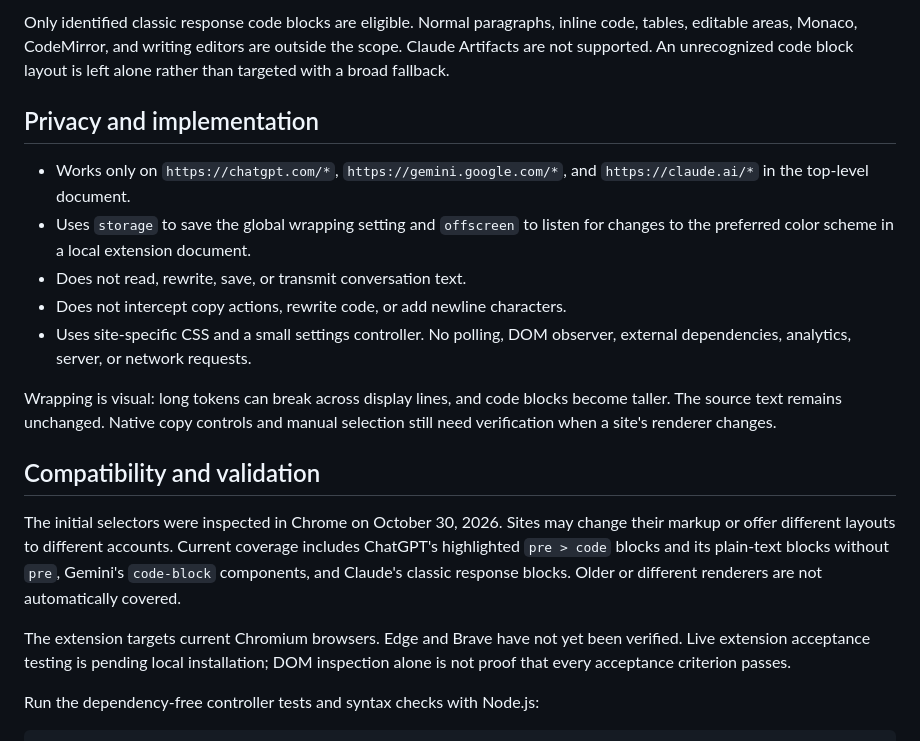
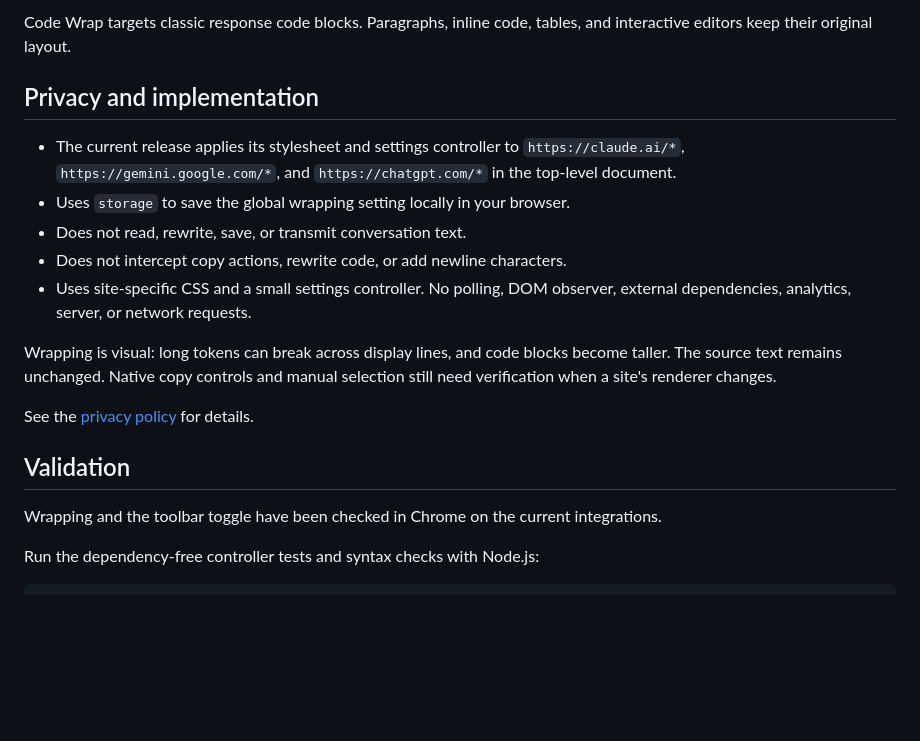
Before and after one commit to Ohualtex/code-wrap, a Markdown page: README.md, the part around one of its changes. GitHub-like rendering; blank space fills up the shorter version.

```diff
--- a/README.md
+++ b/README.md
@@ -37,15 +42,13 @@ layout, including any native wrapping preference you selected on that site.
 
-Only identified classic response code blocks are eligible. Normal paragraphs,
-inline code, tables, editable areas, Monaco, CodeMirror, and writing editors are
-outside the scope. Claude Artifacts are not supported. An unrecognized code
-block layout is left alone rather than targeted with a broad fallback.
+Code Wrap targets classic response code blocks. Paragraphs, inline code, tables,
+and interactive editors keep their original layout.
 
 ## Privacy and implementation
 
-- Works only on `https://chatgpt.com/*`, `https://gemini.google.com/*`, and
-  `https://claude.ai/*` in the top-level document.
-- Uses `storage` to save the global wrapping setting and `offscreen` to listen
-  for changes to the preferred color scheme in a local extension document.
+- The current release applies its stylesheet and settings controller to
+  `https://claude.ai/*`, `https://gemini.google.com/*`, and
+  `https://chatgpt.com/*` in the top-level document.
+- Uses `storage` to save the global wrapping setting locally in your browser.
 - Does not read, rewrite, save, or transmit conversation text.
 - Does not intercept copy actions, rewrite code, or add newline characters.
 - Uses site-specific CSS and a small settings controller. No polling, DOM
@@ -55,17 +58,12 @@ Wrapping is visual: long tokens can break across display lines, and code blocks
 become taller. The source text remains unchanged. Native copy controls and manual
 selection still need verification when a site's renderer changes.
 
-## Compatibility and validation
+See the [privacy policy](PRIVACY.md) for details.
 
-The initial selectors were inspected in Chrome on October 30, 2026. Sites may
-change their markup or offer different layouts to different accounts. Current
-coverage includes ChatGPT's highlighted `pre > code` blocks and its plain-text
-blocks without `pre`, Gemini's `code-block` components, and Claude's classic
-response blocks. Older or different renderers are not automatically covered.
+## Validation
 
-The extension targets current Chromium browsers. Edge and Brave have not yet
-been verified. Live extension acceptance testing is pending local installation;
-DOM inspection alone is not proof that every acceptance criterion passes.
+Wrapping and the toolbar toggle have been checked in Chrome on the current
+integrations.
 
 Run the dependency-free controller tests and syntax checks with Node.js:
 
```
Also changed, not shown: other parts of README.md (+18 -13 lines), docs/images/wrap-comparison-1.png (added), docs/images/wrap-comparison-2.png (added).
